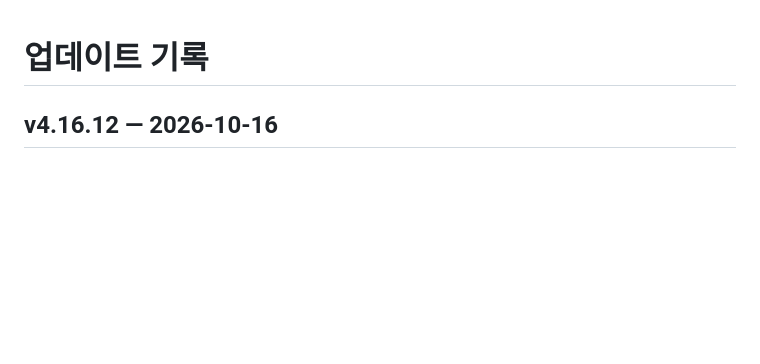
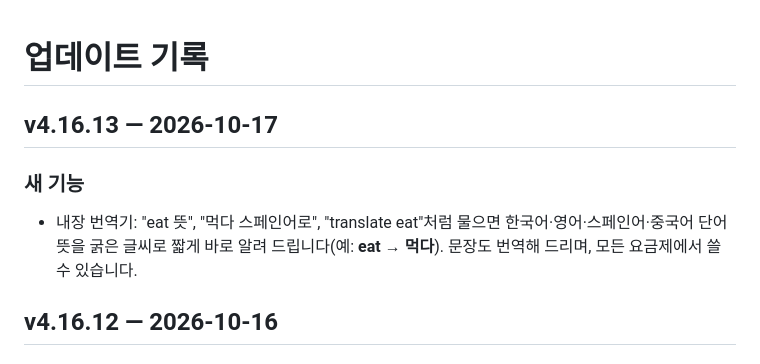
Before and after one commit to mango222211/alpha-downloads, a Markdown page: CHANGELOG.md, the part around the change. Drawn GitHub-style; blank space fills up the shorter version.

Commit message:
Update changelog for 4.16.13

```diff
--- a/CHANGELOG.md
+++ b/CHANGELOG.md
@@ -1,4 +1,9 @@
 # 업데이트 기록
+
+## v4.16.13 — 2026-10-17
+
+### 새 기능
+- 내장 번역기: "eat 뜻", "먹다 스페인어로", "translate eat"처럼 물으면 한국어·영어·스페인어·중국어 단어 뜻을 굵은 글씨로 짧게 바로 알려 드립니다(예: **eat** → **먹다**). 문장도 번역해 드리며, 모든 요금제에서 쓸 수 있습니다.
 
 ## v4.16.12 — 2026-10-16
 
```
